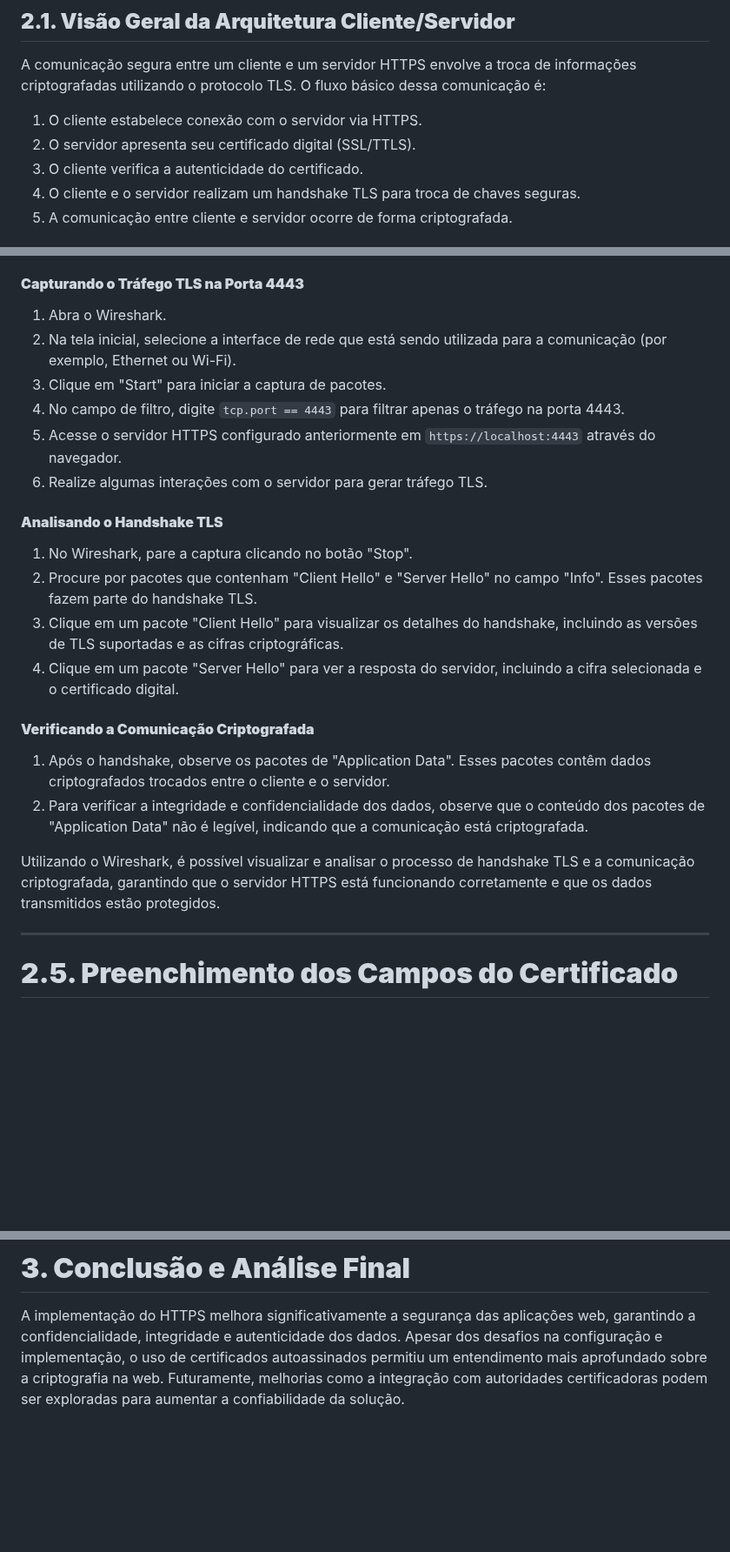
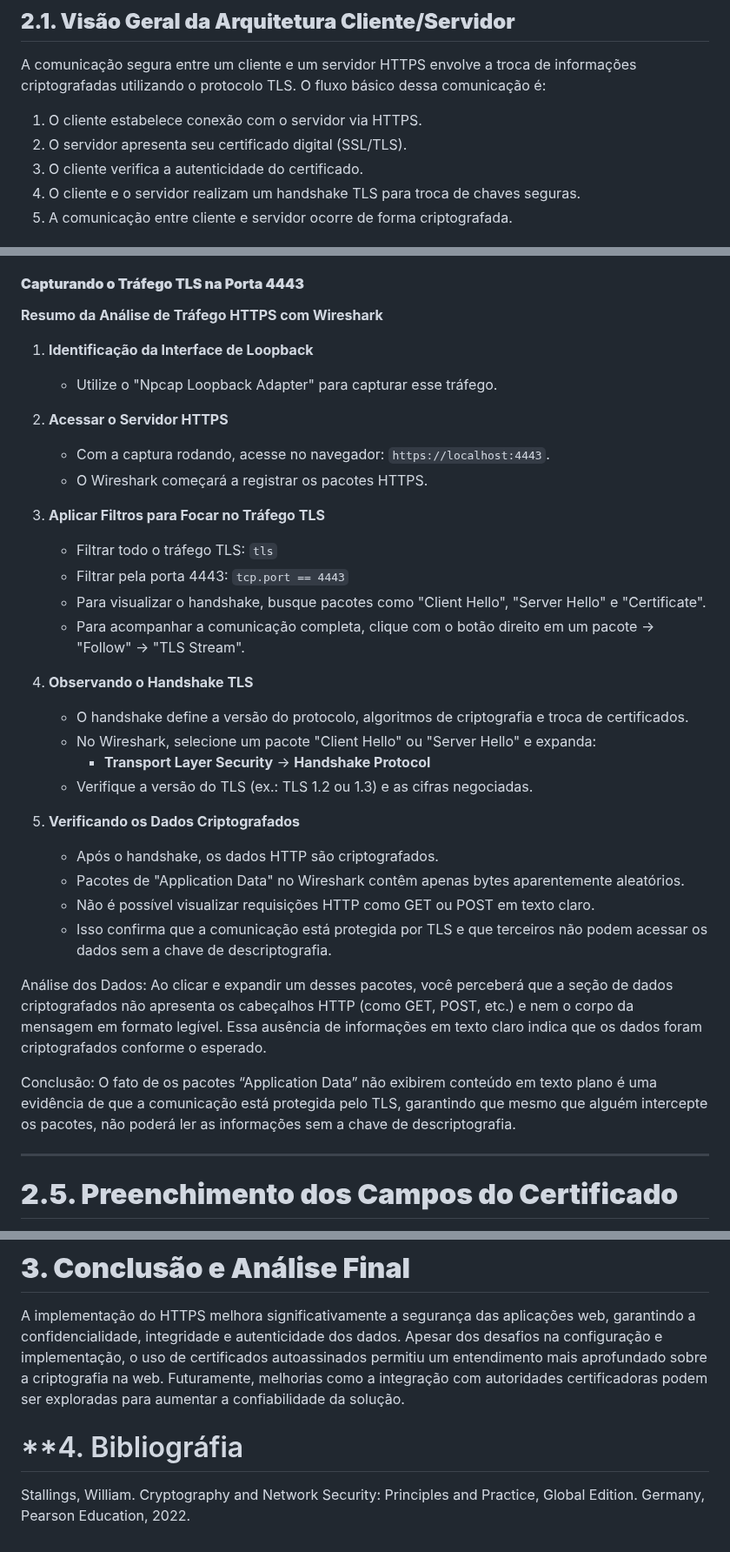
Before and after one commit to viniciusbowen/TLS-SegurancaComputacional, a Markdown page: README.md, 3 parts joined by grey strips. Shown at 87% size. Rendered like a GitHub page; blank space fills up the shorter version.

Commit message:
primeira finalização dos tópicos.

```diff
--- a/README.md
+++ b/README.md
@@ -81,7 +79,7 @@ O HTTPS evoluiu junto com os protocolos SSL e TLS, adotando as melhorias de cada
 A comunicação segura entre um cliente e um servidor HTTPS envolve a troca de informações criptografadas utilizando o protocolo TLS. O fluxo básico dessa comunicação é:
 
 1. O cliente estabelece conexão com o servidor via HTTPS.
-2. O servidor apresenta seu certificado digital (SSL/TTLS).
+2. O servidor apresenta seu certificado digital (SSL/TLS).
 3. O cliente verifica a autenticidade do certificado.
 4. O cliente e o servidor realizam um handshake TLS para troca de chaves seguras.
 5. A comunicação entre cliente e servidor ocorre de forma criptografada.
@@ -217,27 +213,38 @@ Para analisar o tráfego TLS utilizando o Wireshark, siga as instruções abaixo
 
 #### **Capturando o Tráfego TLS na Porta 4443**
 
-1. Abra o Wireshark.
-2. Na tela inicial, selecione a interface de rede que está sendo utilizada para a comunicação (por exemplo, Ethernet ou Wi-Fi).
-3. Clique em "Start" para iniciar a captura de pacotes.
-4. No campo de filtro, digite `tcp.port == 4443` para filtrar apenas o tráfego na porta 4443.
-5. Acesse o servidor HTTPS configurado anteriormente em `https://localhost:4443` através do navegador.
-6. Realize algumas interações com o servidor para gerar tráfego TLS.
+**Resumo da Análise de Tráfego HTTPS com Wireshark**
 
-#### **Analisando o Handshake TLS**
+1. **Identificação da Interface de Loopback**
+   - Utilize o "Npcap Loopback Adapter" para capturar esse tráfego.
 
-1. No Wireshark, pare a captura clicando no botão "Stop".
-2. Procure por pacotes que contenham "Client Hello" e "Server Hello" no campo "Info". Esses pacotes fazem parte do handshake TLS.
-3. Clique em um pacote "Client Hello" para visualizar os detalhes do handshake, incluindo as versões de TLS suportadas e as cifras criptográficas.
-4. Clique em um pacote "Server Hello" para ver a resposta do servidor, incluindo a cifra selecionada e o certificado digital.
+2. **Acessar o Servidor HTTPS**
+   - Com a captura rodando, acesse no navegador: `https://localhost:4443`.
+   - O Wireshark começará a registrar os pacotes HTTPS.
 
-#### **Verificando a Comunicação Criptografada**
+4. **Aplicar Filtros para Focar no Tráfego TLS**
+   - Filtrar todo o tráfego TLS: `tls`
+   - Filtrar pela porta 4443: `tcp.port == 4443`
+   - Para visualizar o handshake, busque pacotes como "Client Hello", "Server Hello" e "Certificate".
+   - Para acompanhar a comunicação completa, clique com o botão direito em um pacote → "Follow" → "TLS Stream".
 
-1. Após o handshake, observe os pacotes de "Application Data". Esses pacotes contêm dados criptografados trocados entre o cliente e o servidor.
-2. Para verificar a integridade e confidencialidade dos dados, observe que o conteúdo dos pacotes de "Application Data" não é legível, indicando que a comunicação está criptografada.
+5. **Observando o Handshake TLS**
+   - O handshake define a versão do protocolo, algoritmos de criptografia e troca de certificados.
+   - No Wireshark, selecione um pacote "Client Hello" ou "Server Hello" e expanda:
+     - **Transport Layer Security** → **Handshake Protocol**
+   - Verifique a versão do TLS (ex.: TLS 1.2 ou 1.3) e as cifras negociadas.
 
-Utilizando o Wireshark, é possível visualizar e analisar o processo de handshake TLS e a comunicação criptografada, garantindo que o servidor HTTPS está funcionando corretamente e que os dados transmitidos estão protegidos.
+6. **Verificando os Dados Criptografados**
+   - Após o handshake, os dados HTTP são criptografados.
+   - Pacotes de "Application Data" no Wireshark contêm apenas bytes aparentemente aleatórios.
+   - Não é possível visualizar requisições HTTP como GET ou POST em texto claro.
+   - Isso confirma que a comunicação está protegida por TLS e que terceiros não podem acessar os dados sem a chave de descriptografia.
 
+Análise dos Dados:
+    Ao clicar e expandir um desses pacotes, você perceberá que a seção de dados criptografados não apresenta os cabeçalhos HTTP (como GET, POST, etc.) e nem o corpo da mensagem em formato legível. Essa ausência de informações em texto claro indica que os dados foram criptografados conforme o esperado.
+
+Conclusão:
+    O fato de os pacotes “Application Data” não exibirem conteúdo em texto plano é uma evidência de que a comunicação está protegida pelo TLS, garantindo que mesmo que alguém intercepte os pacotes, não poderá ler as informações sem a chave de descriptografia.
 
 ---
 
@@ -263,3 +270,6 @@ Os certificados TLS são fundamentais para a segurança na web. Eles são usados
 # **3. Conclusão e Análise Final**
 
 A implementação do HTTPS melhora significativamente a segurança das aplicações web, garantindo a confidencialidade, integridade e autenticidade dos dados. Apesar dos desafios na configuração e implementação, o uso de certificados autoassinados permitiu um entendimento mais aprofundado sobre a criptografia na web. Futuramente, melhorias como a integração com autoridades certificadoras podem ser exploradas para aumentar a confiabilidade da solução.
+
+# **4. Bibliográfia
+Stallings, William. Cryptography and Network Security: Principles and Practice, Global Edition. Germany, Pearson Education, 2022.
```
Also changed, not shown: other parts of README.md (+2 -6 lines).
